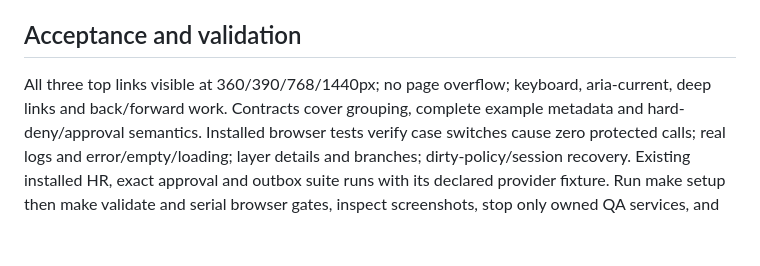
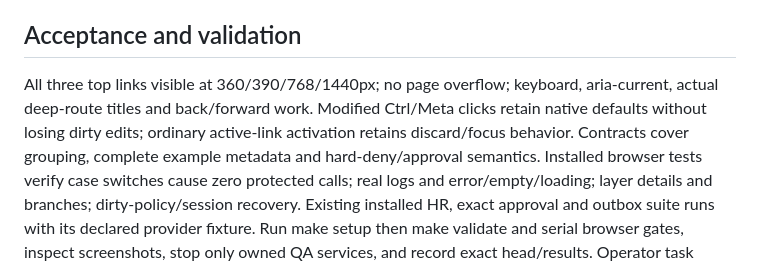
Before and after one commit to bsisduck/laya-layer, a Markdown page: .ai/specs/chat-logs-workflow.md, the part around one of its changes. Rendered like a GitHub page; blank space fills up the shorter version.

```diff
--- a/.ai/specs/chat-logs-workflow.md
+++ b/.ai/specs/chat-logs-workflow.md
@@ -56,7 +58,9 @@ outside this change. Legal associations link official sources, not certification
 ## Acceptance and validation
 
 All three top links visible at 360/390/768/1440px; no page overflow; keyboard,
-aria-current, deep links and back/forward work. Contracts cover grouping, complete
+aria-current, actual deep-route titles and back/forward work. Modified Ctrl/Meta
+clicks retain native defaults without losing dirty edits; ordinary active-link
+activation retains discard/focus behavior. Contracts cover grouping, complete
 example metadata and hard-deny/approval semantics. Installed browser tests verify
 case switches cause zero protected calls; real logs and error/empty/loading;
 layer details and branches; dirty-policy/session recovery. Existing installed HR,
```
Also changed, not shown: other parts of .ai/specs/chat-logs-workflow.md (+4 -2 lines), docs/chat-logs-workflow-evidence.md (+51 -3 lines).
